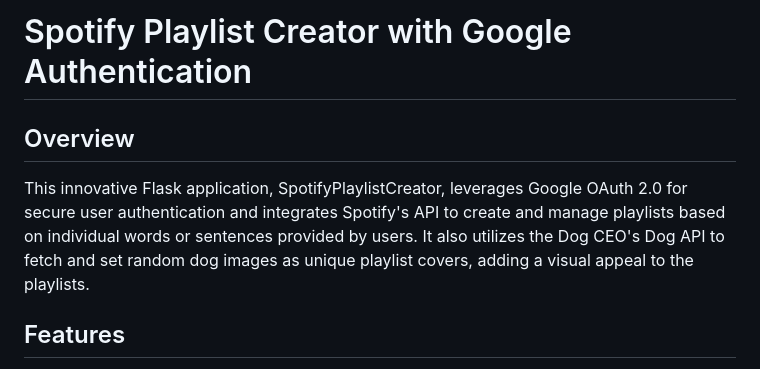
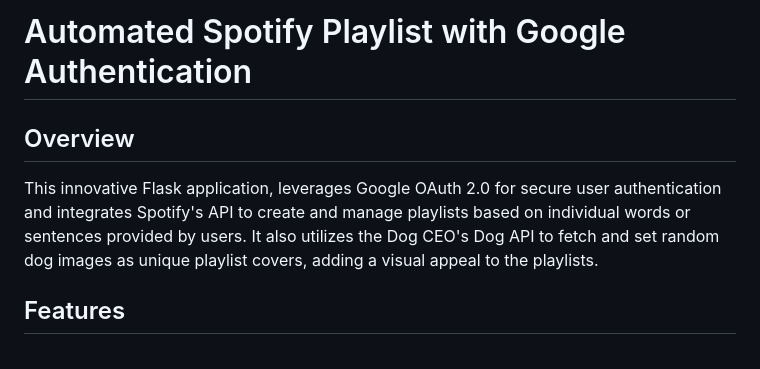
Before and after one commit to enano1/Automated-Spotify-Playlist, a Markdown page: README.md, the part around the change. GitHub-like rendering.

```diff
--- a/README.md
+++ b/README.md
@@ -1,8 +1,8 @@
-# Spotify Playlist Creator with Google Authentication
+# Automated Spotify Playlist with Google Authentication
 
 ## Overview
 
-This innovative Flask application, SpotifyPlaylistCreator, leverages Google OAuth 2.0 for secure user authentication and integrates Spotify's API to create and manage playlists based on individual words or sentences provided by users. It also utilizes the Dog CEO's Dog API to fetch and set random dog images as unique playlist covers, adding a visual appeal to the playlists.
+This innovative Flask application, leverages Google OAuth 2.0 for secure user authentication and integrates Spotify's API to create and manage playlists based on individual words or sentences provided by users. It also utilizes the Dog CEO's Dog API to fetch and set random dog images as unique playlist covers, adding a visual appeal to the playlists.
 
 ## Features
 
```
